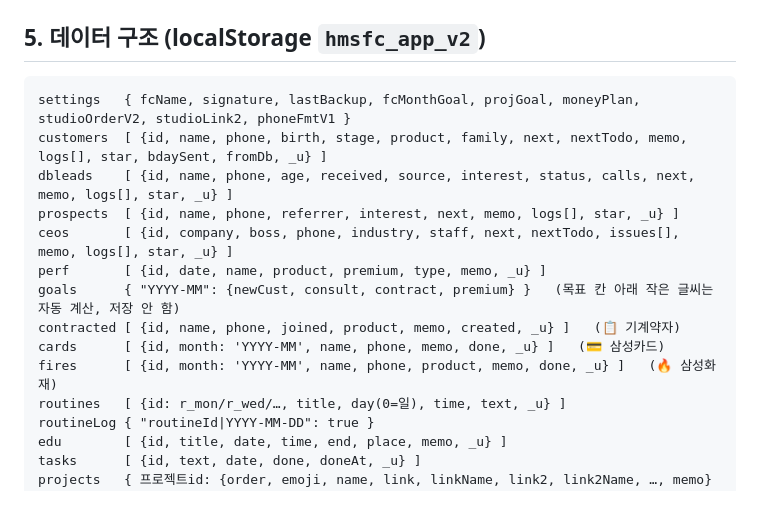
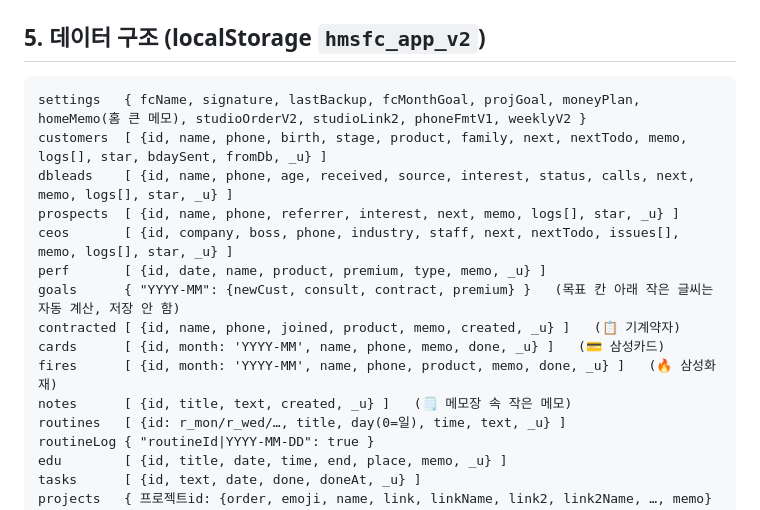
Before and after one commit to hms36903690/ai-assistant, a Markdown page: prompts/영업비서_앱_프로그램_프롬프트.md, the part around the change. Drawn GitHub-style.

````diff
--- a/prompts/영업비서_앱_프로그램_프롬프트.md
+++ b/prompts/영업비서_앱_프로그램_프롬프트.md
@@ -97,7 +97,7 @@ Claude(Claude Code)에게 붙여넣고 맨 아래 `[바꾸고 싶은 내용]`만
 ## 5. 데이터 구조 (localStorage `hmsfc_app_v2`)
 
 ```
-settings   { fcName, signature, lastBackup, fcMonthGoal, projGoal, moneyPlan, studioOrderV2, studioLink2, phoneFmtV1 }
+settings   { fcName, signature, lastBackup, fcMonthGoal, projGoal, moneyPlan, homeMemo(홈 큰 메모), studioOrderV2, studioLink2, phoneFmtV1, weeklyV2 }
 customers  [ {id, name, phone, birth, stage, product, family, next, nextTodo, memo, logs[], star, bdaySent, fromDb, _u} ]
 dbleads    [ {id, name, phone, age, received, source, interest, status, calls, next, memo, logs[], star, _u} ]
 prospects  [ {id, name, phone, referrer, interest, next, memo, logs[], star, _u} ]
@@ -107,6 +107,7 @@ goals      { "YYYY-MM": {newCust, consult, contract, premium} }   (목표 칸
 contracted [ {id, name, phone, joined, product, memo, created, _u} ]   (📋 기계약자)
 cards      [ {id, month: 'YYYY-MM', name, phone, memo, done, _u} ]   (💳 삼성카드)
 fires      [ {id, month: 'YYYY-MM', name, phone, product, memo, done, _u} ]   (🔥 삼성화재)
+notes      [ {id, title, text, created, _u} ]   (🗒️ 메모장 속 작은 메모)
 routines   [ {id: r_mon/r_wed/…, title, day(0=일), time, text, _u} ]
 routineLog { "routineId|YYYY-MM-DD": true }
 edu        [ {id, title, date, time, end, place, memo, _u} ]
````
Also changed, not shown: README.md (+2 -2 lines).
